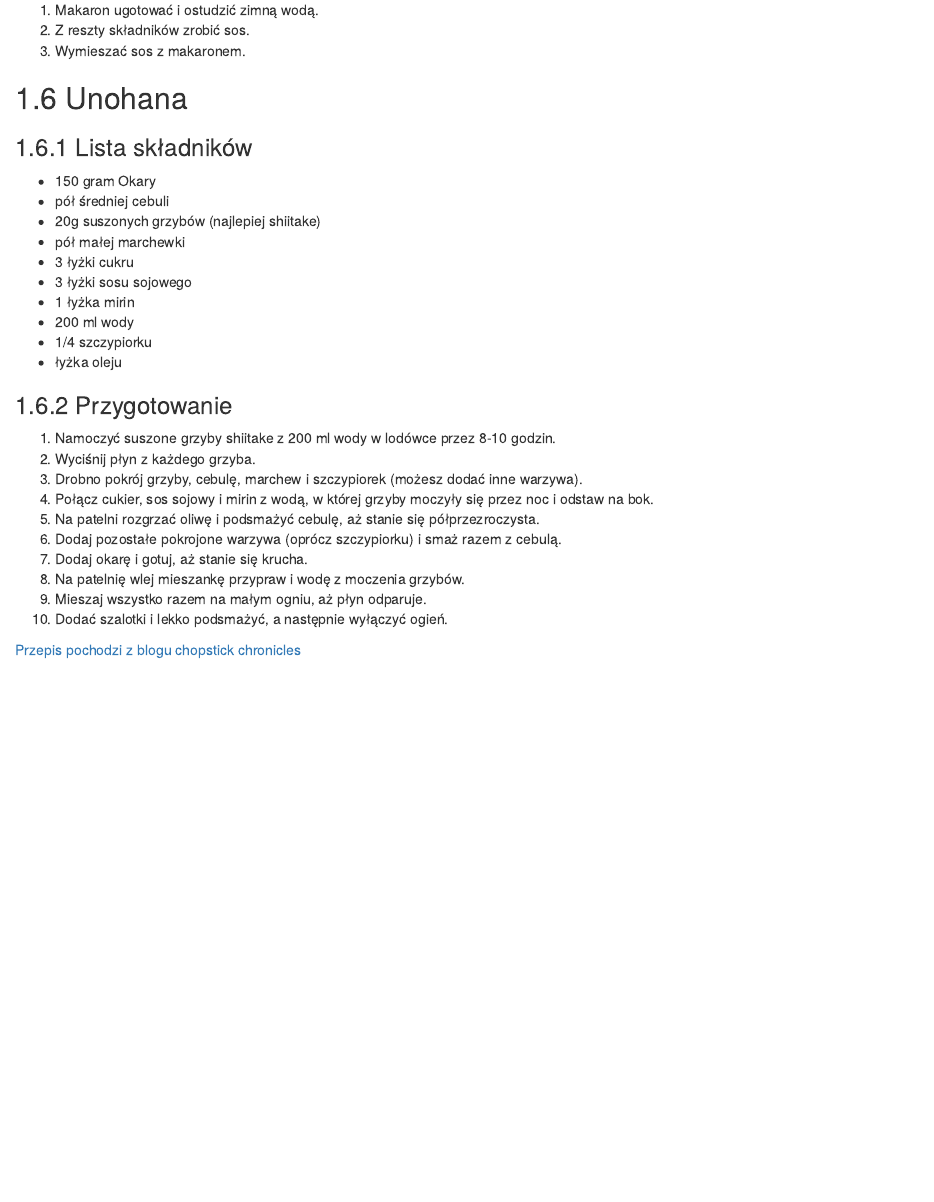
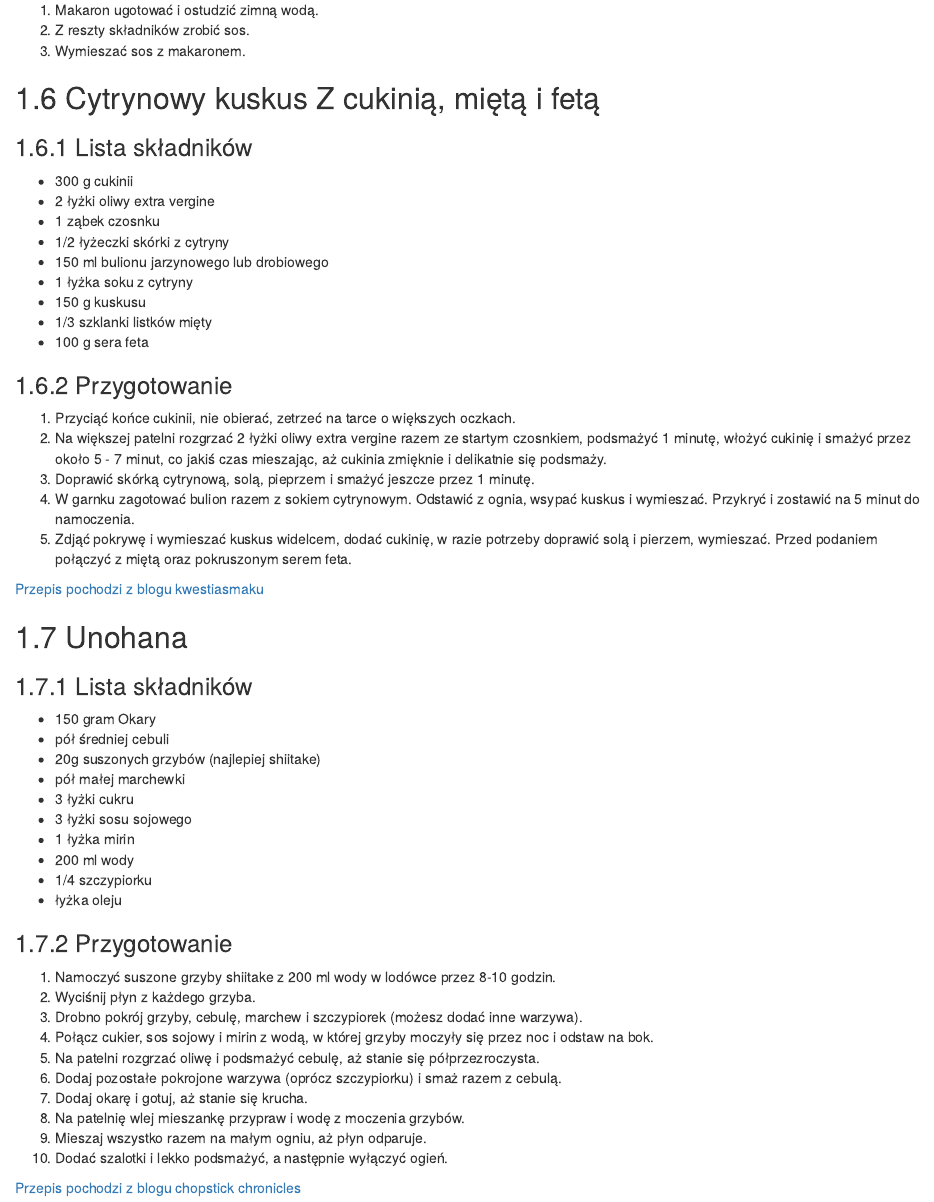
Before and after one commit to j-janiszewski/recipe_book, an R Markdown document (02-Obiady.Rmd): the page in a window 1100 px wide, from 2960 px down. Rendered offline with R 4.5, knitr and Pandoc, with nearby package versions; drawn as R Markdown's standard HTML page in place of the format the file asks for.

Commit message:
new recipe

```diff
--- a/02-Obiady.Rmd
+++ b/02-Obiady.Rmd
@@ -140,6 +140,30 @@ Do podania: naprawdę świetnie smakuje z rukolą
 2. Z reszty składników zrobić sos.
 3. Wymieszać sos z makaronem.
 
+## Cytrynowy kuskus Z cukinią, miętą i fetą
+
+### Lista składników
+
+- 300 g cukinii
+- 2 łyżki oliwy extra vergine
+- 1 ząbek czosnku
+- 1/2 łyżeczki skórki z cytryny
+- 150 ml bulionu jarzynowego lub drobiowego
+- 1 łyżka soku z cytryny
+- 150 g kuskusu
+- 1/3 szklanki listków mięty
+- 100 g sera feta
+
+### Przygotowanie
+1. Przyciąć końce cukinii, nie obierać, zetrzeć na tarce o większych oczkach.
+2. Na większej patelni rozgrzać 2 łyżki oliwy extra vergine razem ze startym czosnkiem, podsmażyć 1 minutę, włożyć cukinię i smażyć przez około 5 - 7 minut, co jakiś czas mieszając, aż cukinia zmięknie i delikatnie się podsmaży.
+3. Doprawić skórką cytrynową, solą, pieprzem i smażyć jeszcze przez 1 minutę.
+4. W garnku zagotować bulion razem z sokiem cytrynowym. Odstawić z ognia, wsypać kuskus i wymieszać. Przykryć i zostawić na 5 minut do namoczenia.
+5. Zdjąć pokrywę i wymieszać kuskus widelcem, dodać cukinię, w razie potrzeby doprawić solą i pierzem, wymieszać. Przed podaniem połączyć z miętą oraz pokruszonym serem feta.
+
+
+[Przepis pochodzi z blogu kwestiasmaku](https://www.kwestiasmaku.com/dania_dla_dwojga/kuskus/kuskus_z_cukinia_mieta_feta/przepis.html)
+
 ## Unohana
 
 ### Lista składników
```
